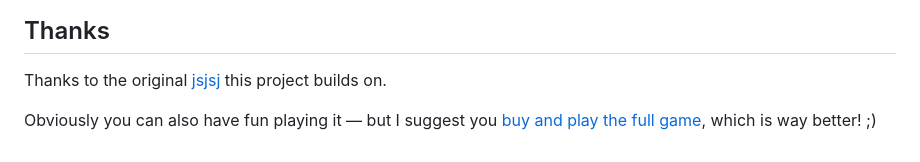
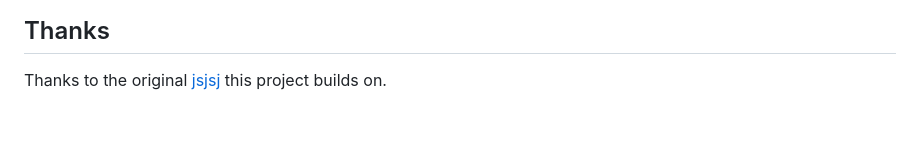
Before and after one commit to MatayeW/immersion-day-challenge-group1, a Markdown page: README.md, the part around the change. Rendered like a GitHub page; blank space fills up the shorter version.

```diff
--- a/README.md
+++ b/README.md
@@ -100,6 +100,3 @@ public/
 
 Thanks to the original [jsjsj](https://github.com/kesiev/jsjsj) this
 project builds on.
-
-Obviously you can also have fun playing it — but I suggest you
-[buy and play the full game](http://www.jsjoust.com/), which is way better! ;)
```
